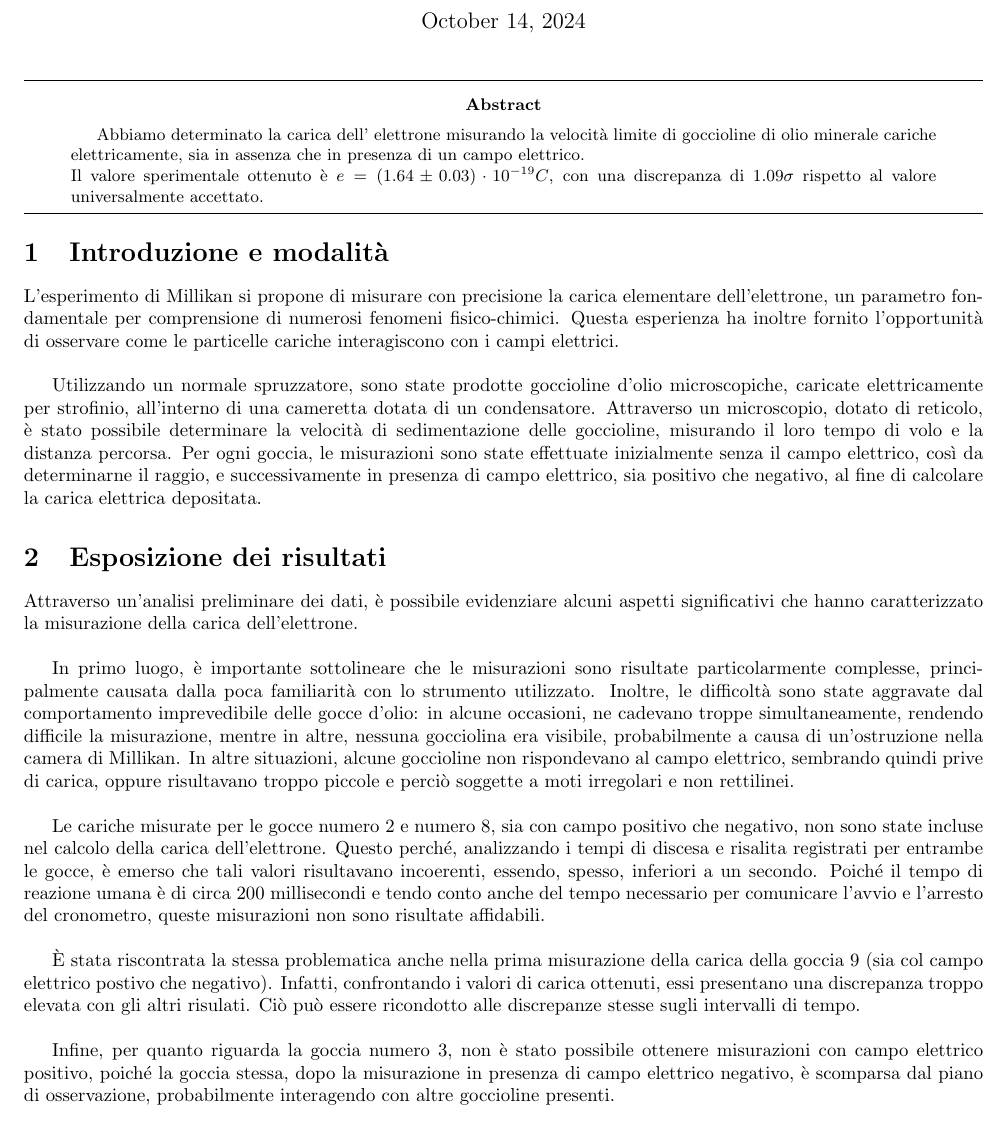
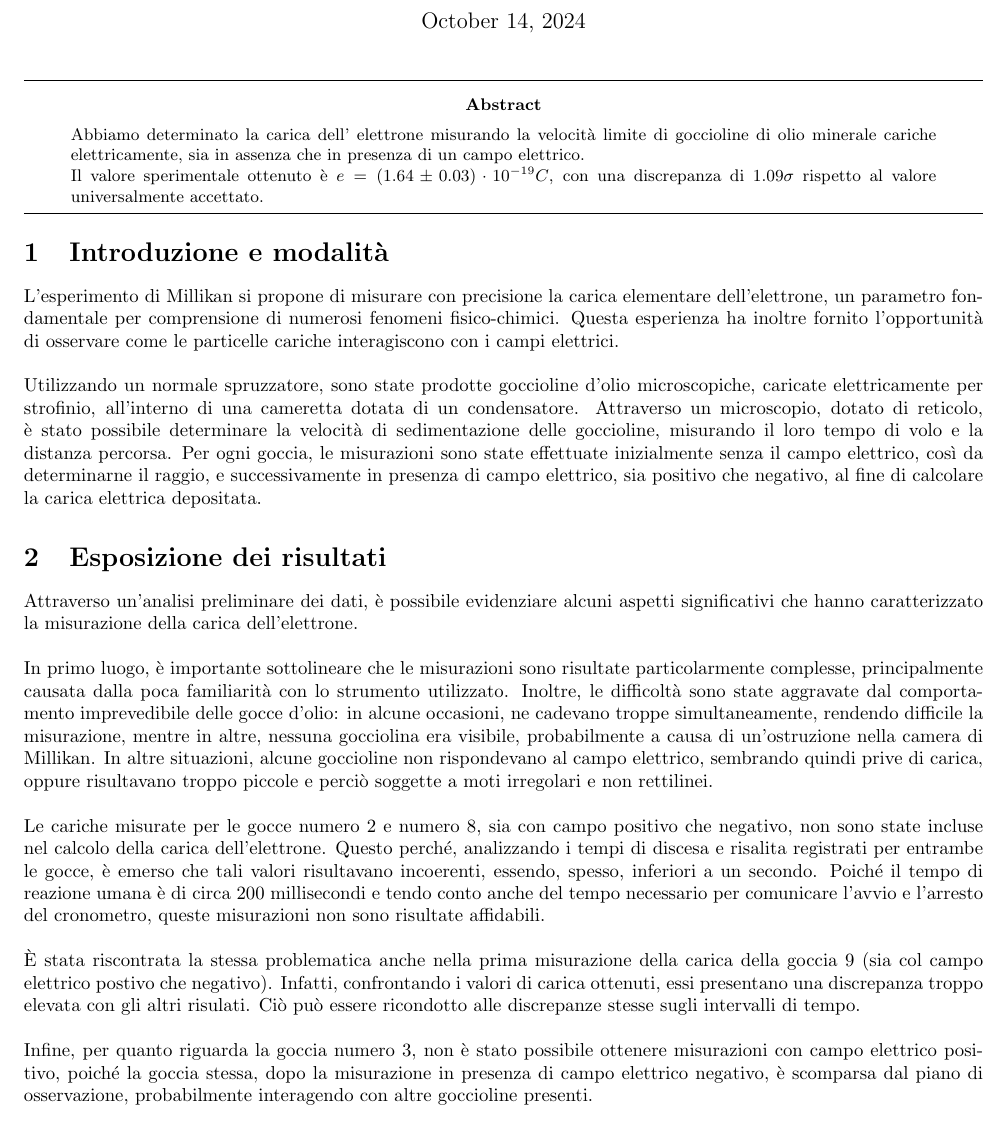
Before and after one commit to definetly-not-carl/millikan, a LaTeX paper (Moroni_Musa_Pasolini_millikan_2024.tex): part of page 1 of 9, cut so that both start at the same text. Compiled offline with pdfLaTeX.

Commit message:
noindent

```diff
--- a/Moroni_Musa_Pasolini_millikan_2024.tex
+++ b/Moroni_Musa_Pasolini_millikan_2024.tex
@@ -15,6 +15,7 @@
 	colorlinks=true,
 	linkcolor=violet,
 }
+\setlength\parindent{0pt}
 
 
 \title{{\large Università degli Studi di Milano}\\{\large Corso di Laurea Triennale in Fisica}\\{\LARGE Esperienza di Millikan}\\{\normalsize Misura della carica dell'elettrone}}
@@ -26,7 +27,7 @@
 \maketitle
 \hrule
 \begin{abstract}
-	Abbiamo determinato la carica dell' elettrone misurando la velocità limite di goccioline di olio minerale cariche elettricamente, sia in assenza che in presenza di un campo elettrico.\\
+	\noindent Abbiamo determinato la carica dell' elettrone misurando la velocità limite di goccioline di olio minerale cariche elettricamente, sia in assenza che in presenza di un campo elettrico.\\
 	Il valore sperimentale ottenuto è $e=(1.64 \pm 0.03)\cdot10^{-19} C$, con una discrepanza di $1.09\sigma$ rispetto al valore universalmente accettato.
 \end{abstract}
 \hrule
```
Also changed, not shown: Moroni_Musa_Pasolini_millikan_2024.pdf.
